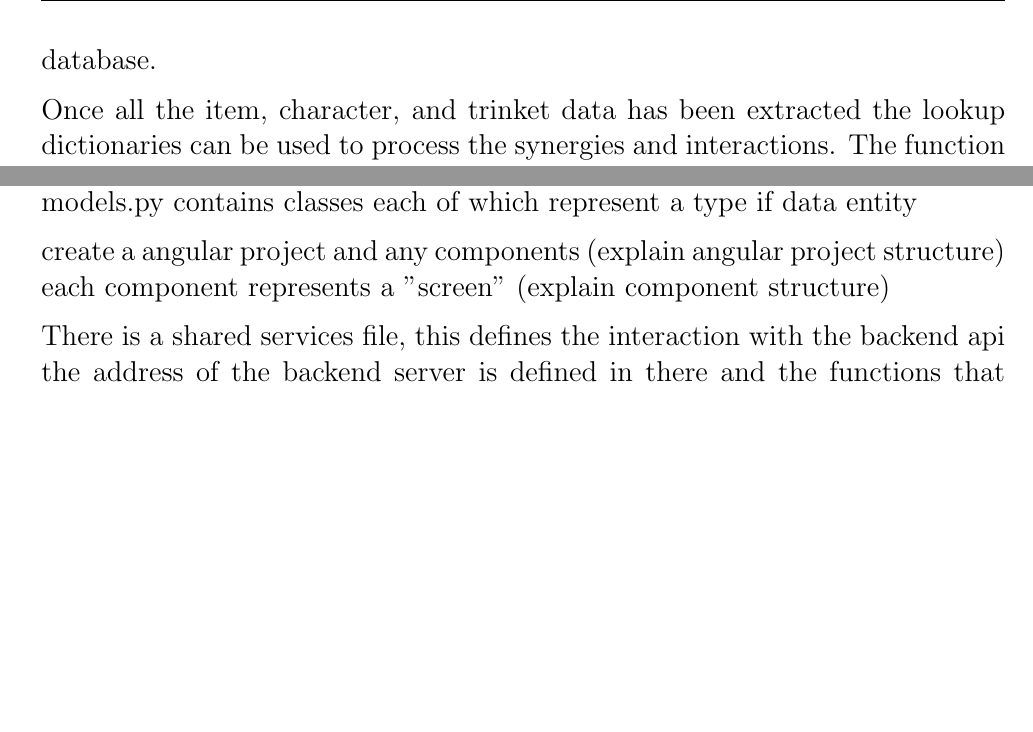
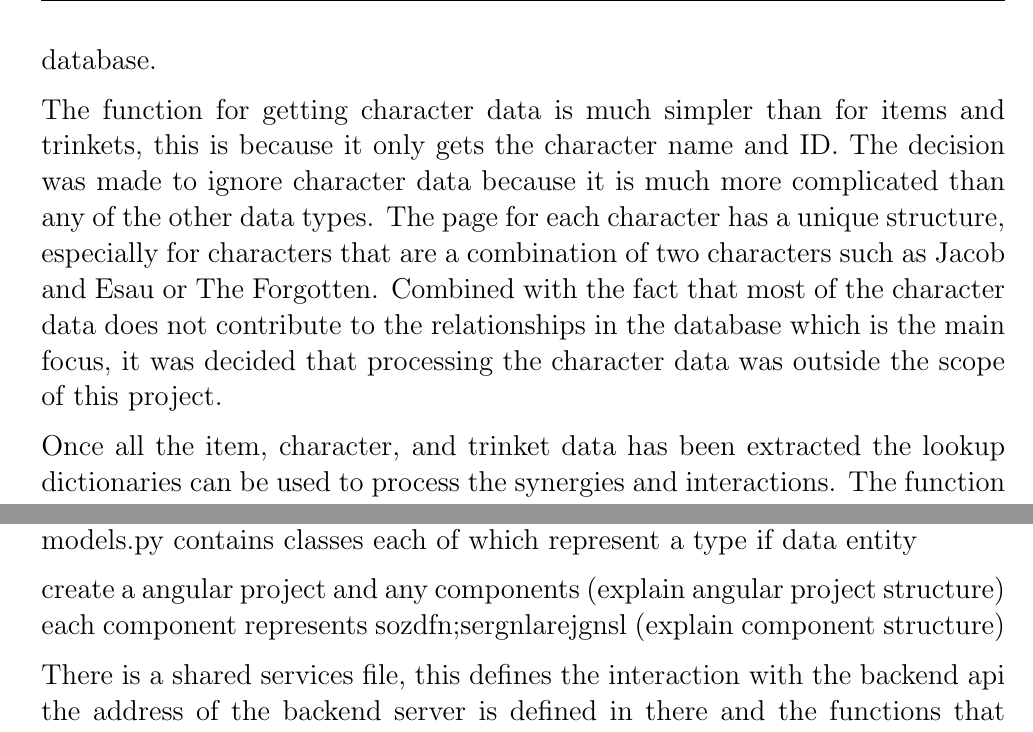
Before and after one commit to t-bowcock/report, a LaTeX thesis (main.tex, which reads chapters/implementation.tex): two parts of pages 26 and 28 of 32 before the commit and two parts of pages 26 and 29 of 33 after it, joined at a grey line, cut so that both start at the same text, the shorter picture padded with empty space. Compiled offline with pdfLaTeX.

Commit message:
removed design intro/conclusion and wrote about character issues

```diff
--- a/chapters/implementation.tex
+++ b/chapters/implementation.tex
@@ -161,6 +161,12 @@ to create usable data. The item name and ID is added to a lookup dictionary whic
 Importantly, for each ID a letter prefix is added to indicate whether the ID belongs to an item, trinket or character; this is needed to ensure the IDs
 are unique across the entire database.
 
+The function for getting character data is much simpler than for items and trinkets, this is because it only gets the character name and ID.
+The decision was made to ignore character data because it is much more complicated than any of the other data types. The page for each character has
+a unique structure, especially for characters that are a combination of two characters such as Jacob and Esau or The Forgotten. Combined with the fact that
+most of the character data does not contribute to the relationships in the database which is the main focus, it was decided that processing the character data was outside
+the scope of this project.
+
 Once all the item, character, and trinket data has been extracted the lookup dictionaries can be used to process the synergies and interactions.
 The function to process the data is fairly simple, it iterates over each entry in the dictionary, each entry contains a list of strings. That list is iterated over
 and the RegEx show in figure 4.5 is applied to create a list of item names which represent the relationship destination. The RegEx looks for tags that link to other items/characters/trinkets,
@@ -214,7 +220,7 @@ models.py contains classes each of which represent a type if data entity
 
 create a angular project and any components
 (explain angular project structure)
-each component represents a "screen"
+each component represents sozdfn;sergnlarejgnsl
 (explain component structure)
 
 There is a shared services file, this defines the interaction with the backend api
```
Also changed, not shown: chapters/design.tex (+0 -2 lines), main.pdf, 1 other file.
